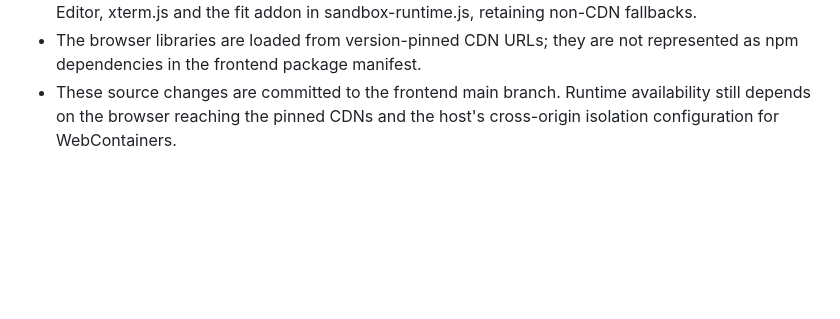
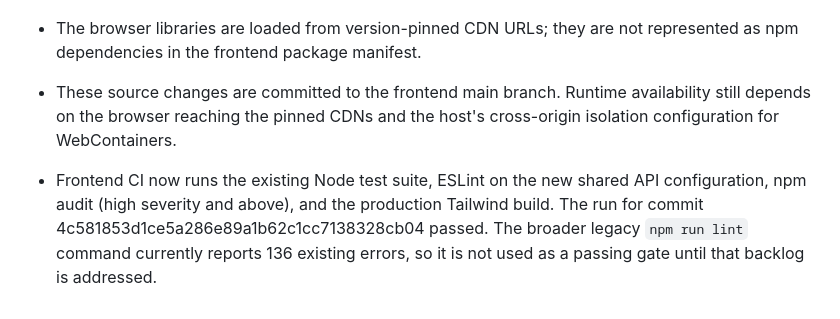
Before and after one commit to joesai40548/joesai40548, a Markdown page: THE LIBRARIES NEEDED.md, the part around the change. Rendered like a GitHub page; blank space fills up the shorter version.

Commit message:
docs: record frontend CI verification and lint baseline

```diff
--- a/THE LIBRARIES NEEDED.md
+++ b/THE LIBRARIES NEEDED.md
@@ -364,3 +364,5 @@ This section supersedes conflicting historical notes above where they describe t
 - Added Monaco and xterm mount points to the sandbox UI and integrated lazy-loaded Monaco Editor, xterm.js and the fit addon in sandbox-runtime.js, retaining non-CDN fallbacks.
 - The browser libraries are loaded from version-pinned CDN URLs; they are not represented as npm dependencies in the frontend package manifest.
 - These source changes are committed to the frontend main branch. Runtime availability still depends on the browser reaching the pinned CDNs and the host's cross-origin isolation configuration for WebContainers.
+
+- Frontend CI now runs the existing Node test suite, ESLint on the new shared API configuration, npm audit (high severity and above), and the production Tailwind build. The run for commit 4c581853d1ce5a286e89a1b62c1cc7138328cb04 passed. The broader legacy `npm run lint` command currently reports 136 existing errors, so it is not used as a passing gate until that backlog is addressed.
```
